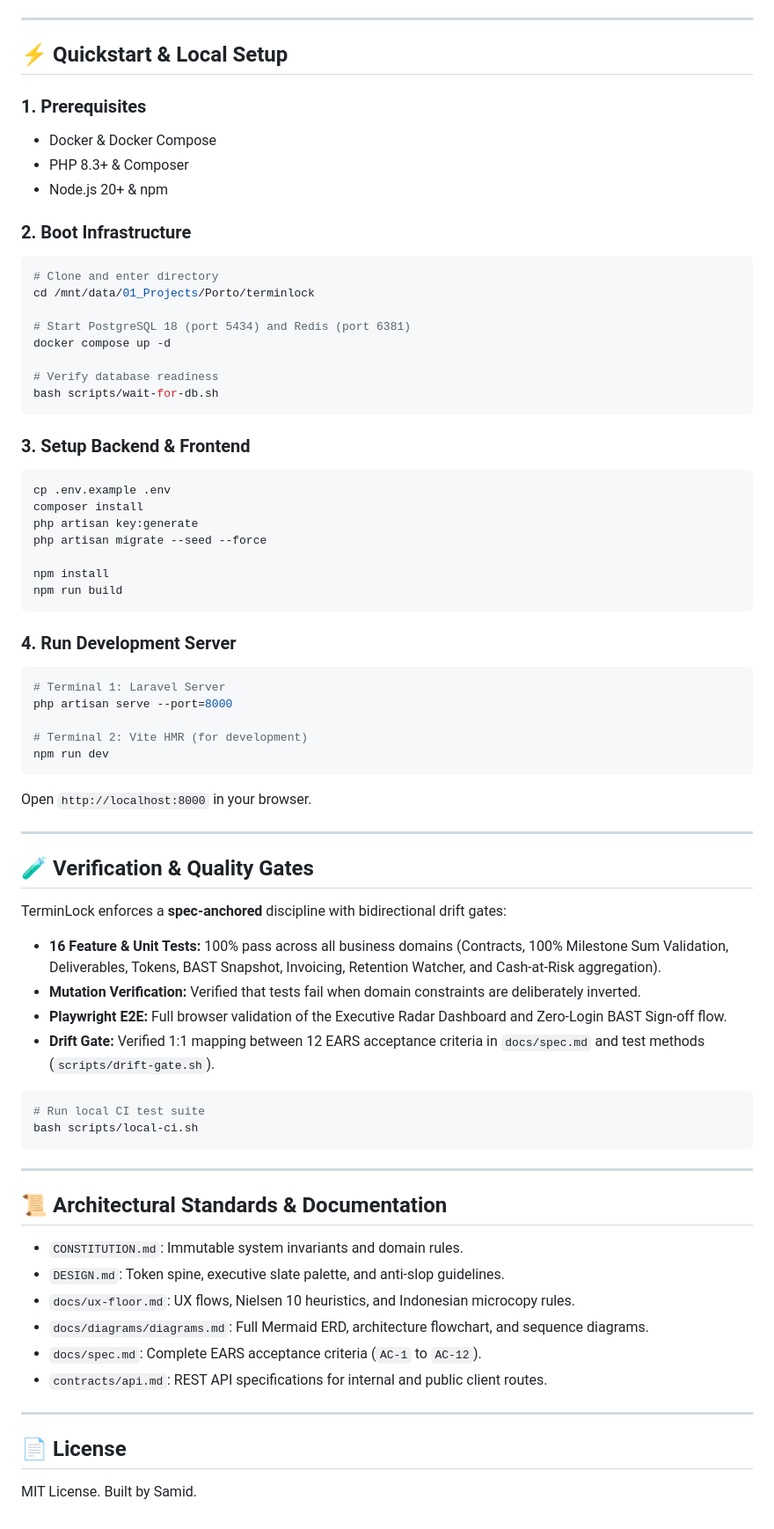
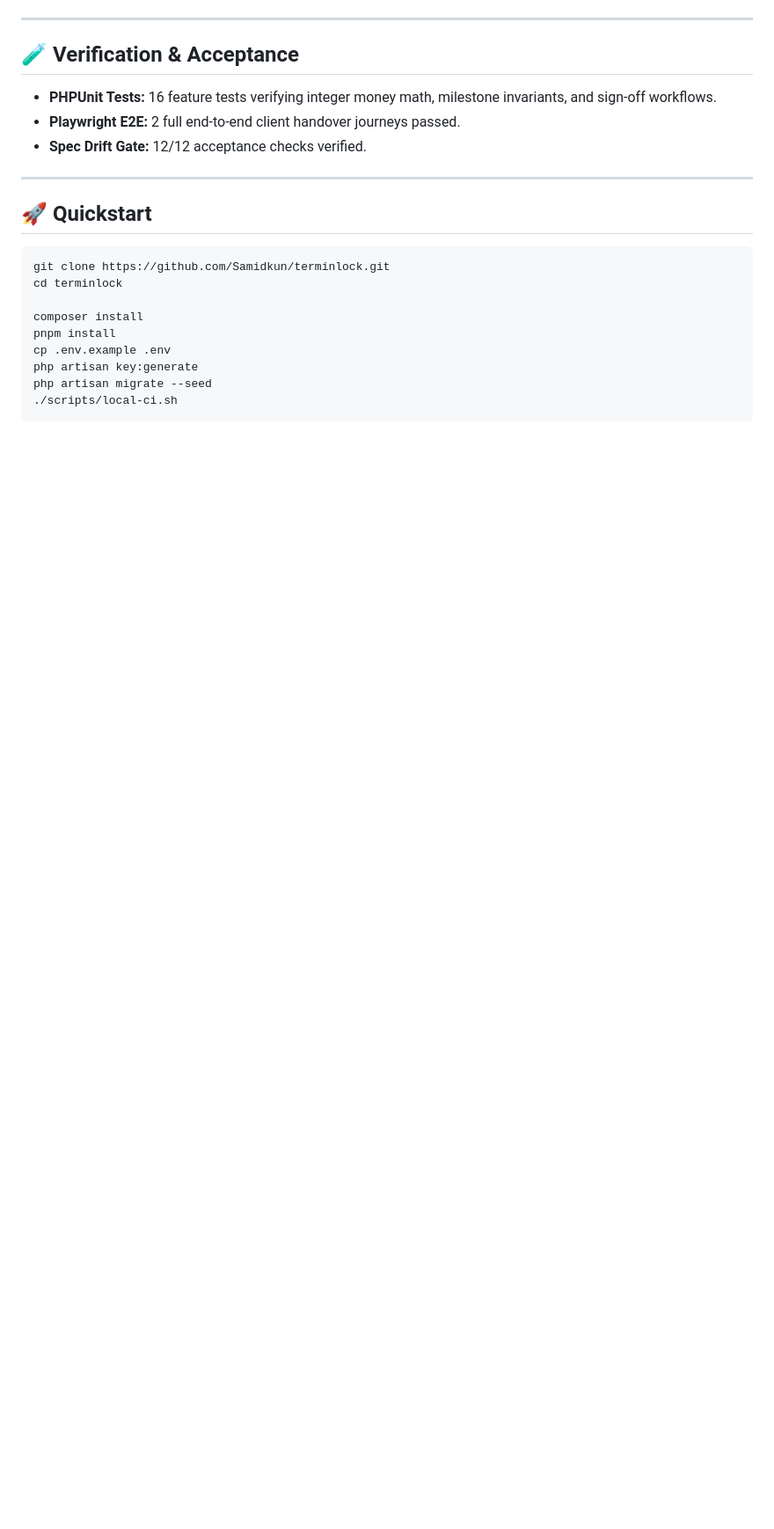
Before and after one commit to Samidkun/terminlock, a Markdown page: README.md, the part around the change printed below. Shown: that part at 88% size. GitHub-like rendering; blank space fills up the shorter version.

````diff
--- a/README.md
+++ b/README.md
@@ -50,73 +36,24 @@ flowchart TD
 
 ---
 
-## ⚡ Quickstart & Local Setup
+## 🧪 Verification & Acceptance
 
-### 1. Prerequisites
-- Docker & Docker Compose
-- PHP 8.3+ & Composer
-- Node.js 20+ & npm
-
-### 2. Boot Infrastructure
-```bash
-# Clone and enter directory
-cd /mnt/data/01_Projects/Porto/terminlock
-
-# Start PostgreSQL 18 (port 5434) and Redis (port 6381)
-docker compose up -d
-
-# Verify database readiness
-bash scripts/wait-for-db.sh
-```
-
-### 3. Setup Backend & Frontend
-```bash
-cp .env.example .env
-composer install
-php artisan key:generate
-php artisan migrate --seed --force
-
-npm install
-npm run build
-```
-
-### 4. Run Development Server
-```bash
-# Terminal 1: Laravel Server
-php artisan serve --port=8000
-
-# Terminal 2: Vite HMR (for development)
-npm run dev
-```
-Open `http://localhost:8000` in your browser.
+- **PHPUnit Tests:** 16 feature tests verifying integer money math, milestone invariants, and sign-off workflows.
+- **Playwright E2E:** 2 full end-to-end client handover journeys passed.
+- **Spec Drift Gate:** 12/12 acceptance checks verified.
 
 ---
 
-## 🧪 Verification & Quality Gates
-
-TerminLock enforces a **spec-anchored** discipline with bidirectional drift gates:
-
-- **16 Feature & Unit Tests:** 100% pass across all business domains (Contracts, 100% Milestone Sum Validation, Deliverables, Tokens, BAST Snapshot, Invoicing, Retention Watcher, and Cash-at-Risk aggregation).
-- **Mutation Verification:** Verified that tests fail when domain constraints are deliberately inverted.
-- **Playwright E2E:** Full browser validation of the Executive Radar Dashboard and Zero-Login BAST Sign-off flow.
-- **Drift Gate:** Verified 1:1 mapping between 12 EARS acceptance criteria in `docs/spec.md` and test methods (`scripts/drift-gate.sh`).
+## 🚀 Quickstart
 
 ```bash
-# Run local CI test suite
-bash scripts/local-ci.sh
+git clone https://github.com/Samidkun/terminlock.git
+cd terminlock
+
+composer install
+pnpm install
+cp .env.example .env
+php artisan key:generate
+php artisan migrate --seed
+./scripts/local-ci.sh
 ```
-
----
-
-## 📜 Architectural Standards & Documentation
-- `CONSTITUTION.md`: Immutable system invariants and domain rules.
-- `DESIGN.md`: Token spine, executive slate palette, and anti-slop guidelines.
-- `docs/ux-floor.md`: UX flows, Nielsen 10 heuristics, and Indonesian microcopy rules.
-- `docs/diagrams/diagrams.md`: Full Mermaid ERD, architecture flowchart, and sequence diagrams.
-- `docs/spec.md`: Complete EARS acceptance criteria (`AC-1` to `AC-12`).
-- `contracts/api.md`: REST API specifications for internal and public client routes.
-
----
-
-## 📄 License
-MIT License. Built by Samid.
````
Also changed, not shown: other parts of README.md (+25 -39 lines), docs/screenshots/02-bast-certificate.png (added).
